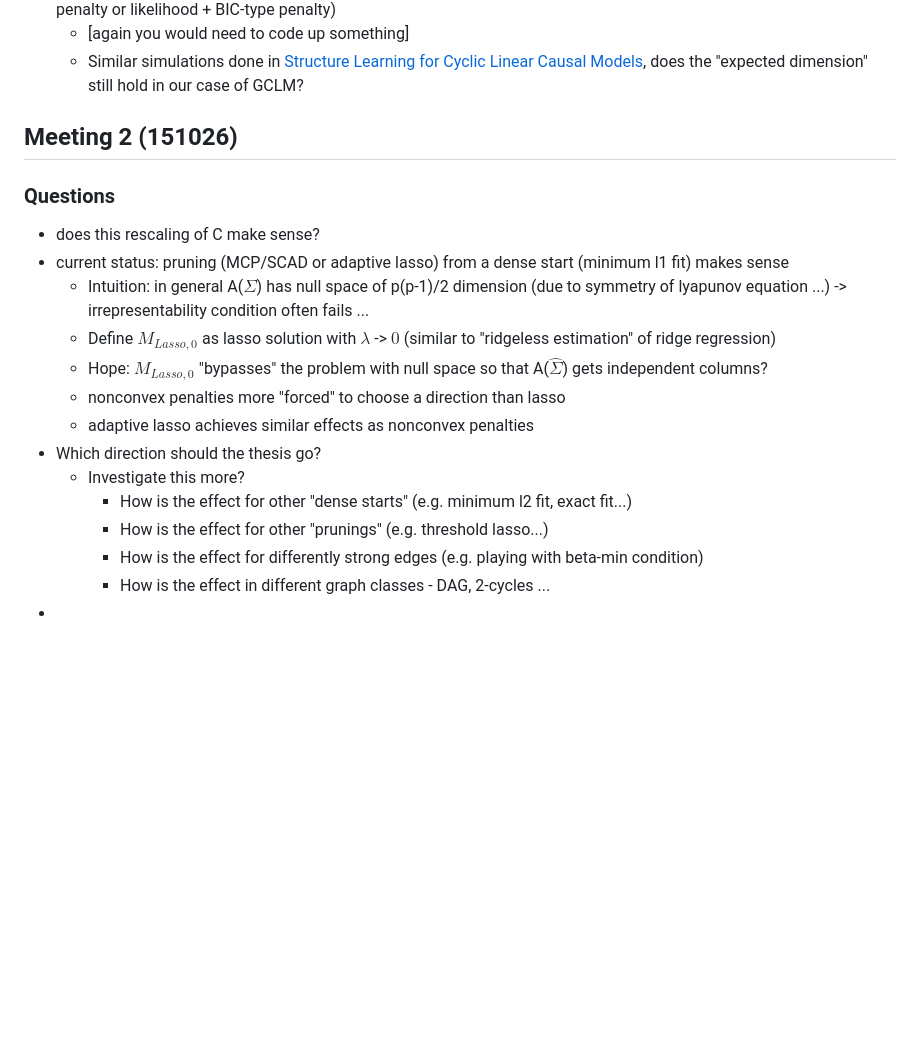
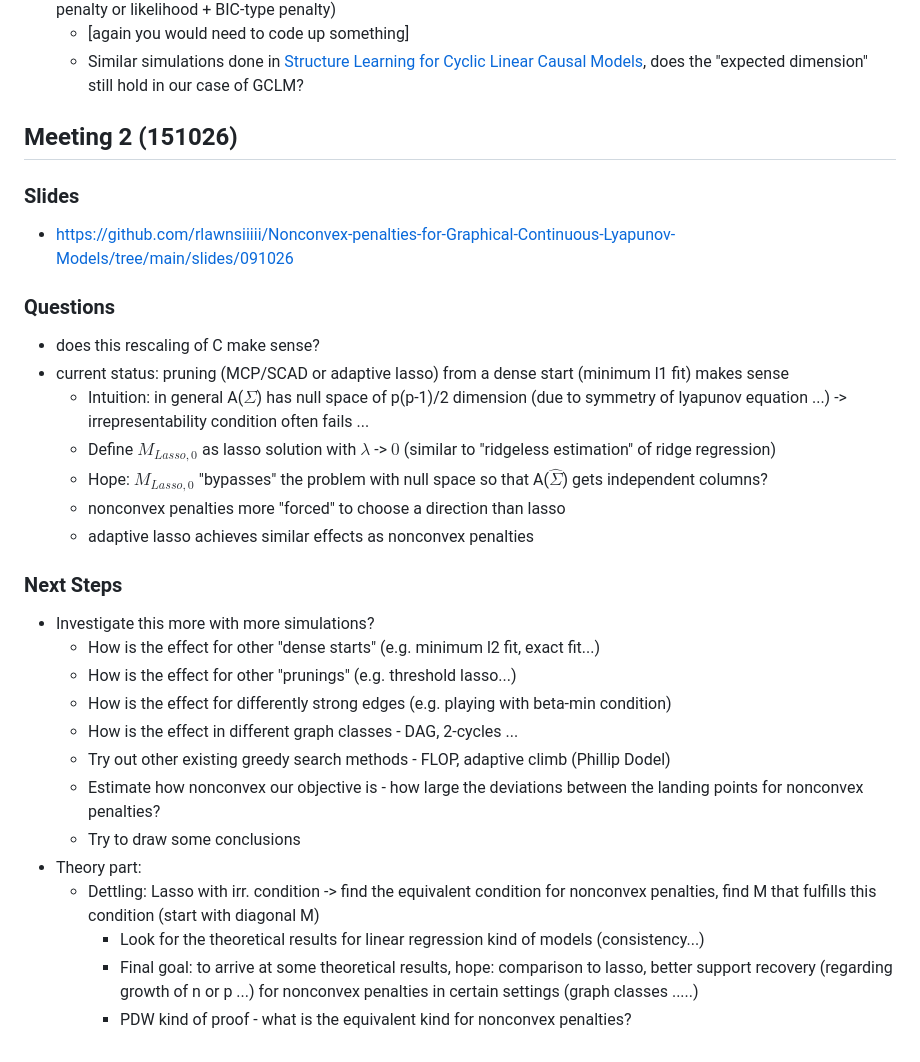
Before and after one commit to rlawnsiiiii/Nonconvex-penalties-for-Graphical-Continuous-Lyapunov-Models, a Markdown page: plan.md, the part around the change. Rendered like a GitHub page; blank space fills up the shorter version.

Commit message:
edit plan after meeting

```diff
--- a/plan.md
+++ b/plan.md
@@ -58,6 +58,8 @@ PENALIZED ESTIMATION](https://arxiv.org/pdf/1210.5992)
     - <span style="color: green">Similar simulations done in [Structure Learning for Cyclic Linear Causal Models](https://arxiv.org/abs/2006.05978), does the "expected dimension" still hold in our case of GCLM?</span>
 
 ## Meeting 2 (151026)
+### Slides
+- https://github.com/rlawnsiiiii/Nonconvex-penalties-for-Graphical-Continuous-Lyapunov-Models/tree/main/slides/091026
 ### Questions
 - does this rescaling of C make sense?
 - current status: pruning (MCP/SCAD or adaptive lasso) from a dense start (minimum l1 fit) makes sense
@@ -66,10 +68,18 @@ PENALIZED ESTIMATION](https://arxiv.org/pdf/1210.5992)
     - Hope: $M_{Lasso, 0}$ "bypasses" the problem with null space so that A($\hat\Sigma$) gets independent columns?
     - nonconvex penalties more "forced" to choose a direction than lasso
     - adaptive lasso achieves similar effects as nonconvex penalties
-- Which direction should the thesis go?
-    - Investigate this more?
-        - How is the effect for other "dense starts" (e.g. minimum l2 fit, exact fit...)
-        - How is the effect for other "prunings" (e.g. threshold lasso...)
-        - How is the effect for differently strong edges (e.g. playing with beta-min condition)
-        - How is the effect in different graph classes - DAG, 2-cycles ...
--
+
+### Next Steps
+- Investigate this more with more simulations?
+    - How is the effect for other "dense starts" (e.g. minimum l2 fit, exact fit...)
+    - How is the effect for other "prunings" (e.g. threshold lasso...)
+    - How is the effect for differently strong edges (e.g. playing with beta-min condition)
+    - How is the effect in different graph classes - DAG, 2-cycles ...
+    - Try out other existing greedy search methods - FLOP, adaptive climb (Phillip Dodel)
+    - Estimate how nonconvex our objective is - how large the deviations between the landing points for nonconvex penalties?
+    - Try to draw some conclusions
+- Theory part:
+    - Dettling: Lasso with irr. condition -> find the equivalent condition for nonconvex penalties, find M that fulfills this condition (start with diagonal M)
+        - Look for the theoretical results for linear regression kind of models (consistency...)
+        - Final goal: to arrive at some theoretical results, hope: comparison to lasso, better support recovery (regarding growth of n or p ...) for nonconvex penalties in certain settings (graph classes .....)
+        - PDW kind of proof - what is the equivalent kind for nonconvex penalties?
```
